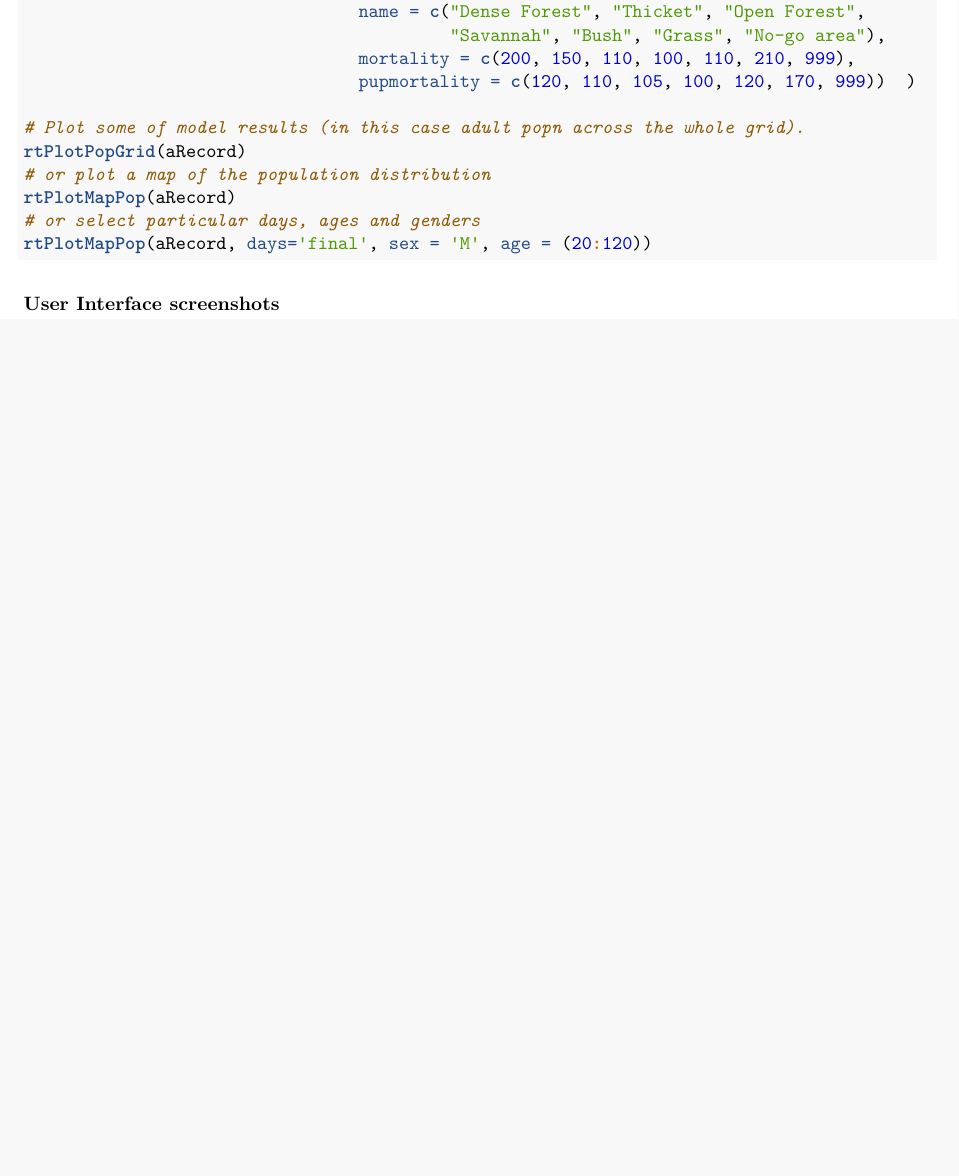
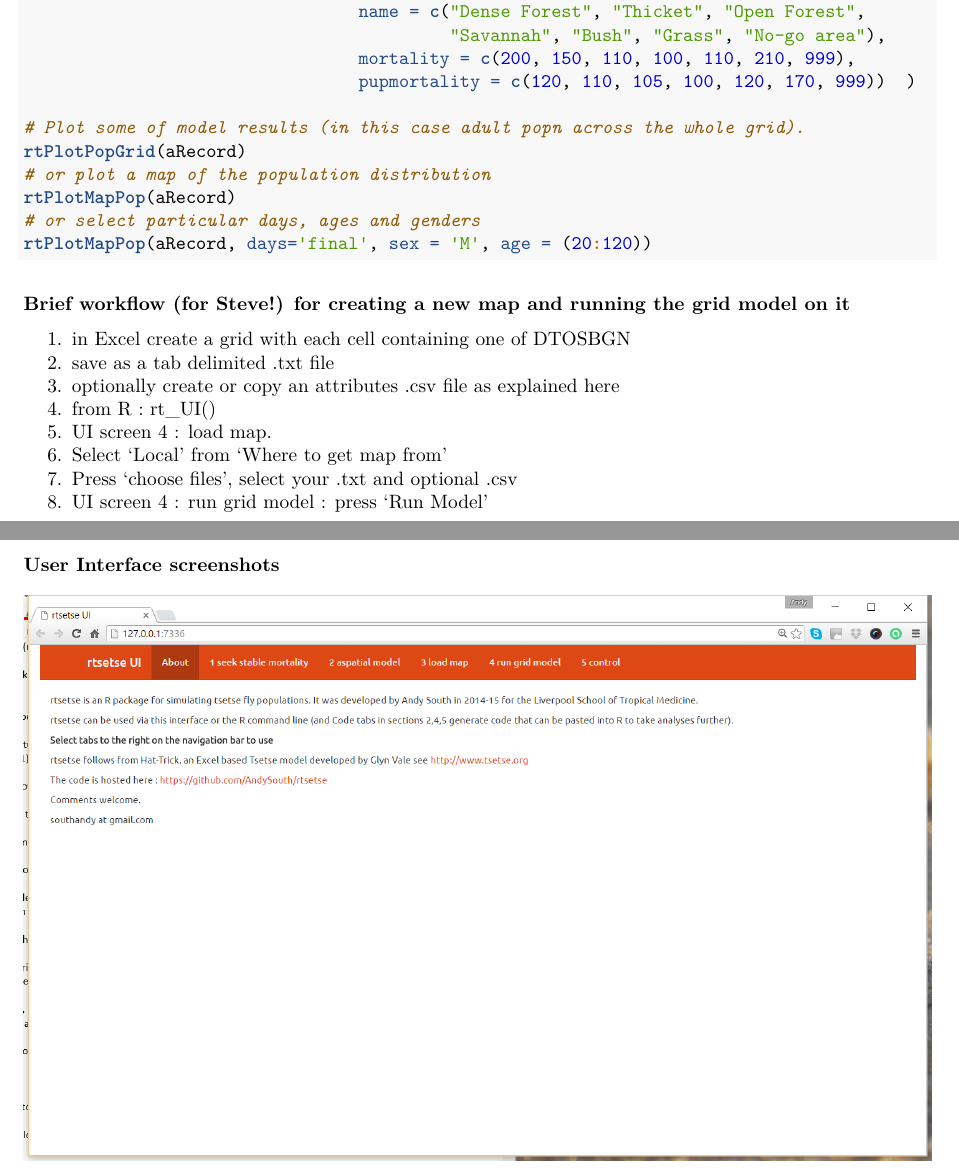
Before and after one commit to andysouth/rtsetse, an R Markdown document (vignettes/rtsetse-workflow.Rmd): part of page 3 of 11 before the commit and two parts of pages 3 and 4 of 11 after it, the two joined at a grey line, cut so that both start at the same text, the shorter picture padded with empty space. Rendered offline with R 4.5, knitr and Pandoc, then LaTeX, with nearby package versions.

Commit message:
rebuilding vignettes as pdfs etc.

````diff
--- a/vignettes/rtsetse-workflow.Rmd
+++ b/vignettes/rtsetse-workflow.Rmd
@@ -135,6 +135,19 @@ rtPlotMapPop(aRecord, days='final', sex = 'M', age = (20:120))
 
 ```
 
+### Brief workflow (for Steve!) for creating a new map and running the grid model on it
+
+1. in Excel create a grid with each cell containing one of DTOSBGN
+1. save as a tab delimited .txt file
+1. optionally create or copy an attributes .csv file as explained [here](helpLoadVegetation.html)
+1. from R : rt_UI()
+1. UI screen 4 : load map.
+1. Select 'Local' from 'Where to get map from'
+1. Press 'choose files', select your .txt and optional .csv
+1. UI screen 4 : run grid model : press 'Run Model'
+
+\pagebreak
+
 ### User Interface screenshots
 
 ![Start page of rtsetse UI reached by `rt_UI()`](rtsetseUI_about.png)
````
Also changed, not shown: inst/shiny/shinytsetse/server.R (+1 -1 lines), inst/shiny/shinytsetse/ui.r (+1 -1 lines), vignettes/rtsetse-workflow.R (added, +61 -0 lines), vignettes/vignette-movement.Rmd (+2 -2 lines), vignettes/helpLoadVegetation.html, vignettes/rtsetse-workflow.pdf (added), vignettes/vignette-movement.html (deleted), vignettes/vignette-movement.pdf (added), 3 other files.
